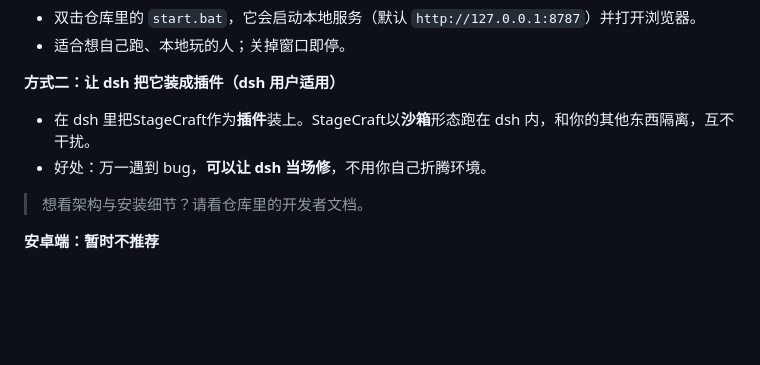
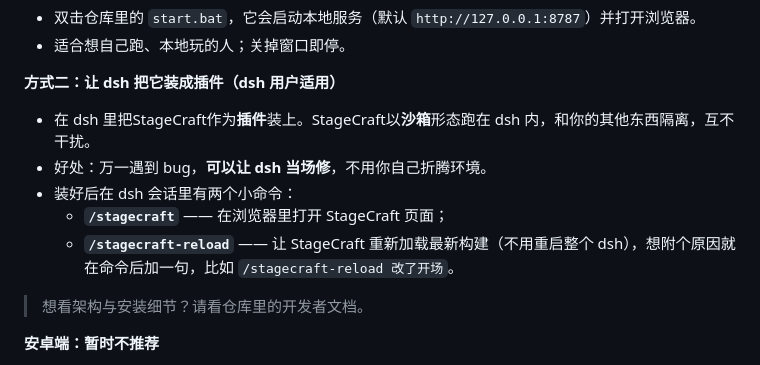
Before and after one commit to wwkk214222208/StageCraft, a Markdown page: 玩家看我.md, the part around the change. Drawn GitHub-style; blank space fills up the shorter version.

```diff
--- a/玩家看我.md
+++ b/玩家看我.md
@@ -75,6 +75,9 @@ StageCraft本质是个"本地网站"——背后有个服务在跑，你用浏
 **方式二：让 dsh 把它装成插件（dsh 用户适用）**
 - 在 dsh 里把StageCraft作为**插件**装上。StageCraft以**沙箱**形态跑在 dsh 内，和你的其他东西隔离，互不干扰。
 - 好处：万一遇到 bug，**可以让 dsh 当场修**，不用你自己折腾环境。
+- 装好后在 dsh 会话里有两个小命令：
+  - **`/stagecraft`** —— 在浏览器里打开 StageCraft 页面；
+  - **`/stagecraft-reload`** —— 让 StageCraft 重新加载最新构建（不用重启整个 dsh），想附个原因就在命令后加一句，比如 `/stagecraft-reload 改了开场`。
 
 > 想看架构与安装细节？请看仓库里的开发者文档。
 
```
Also changed, not shown: dsh-rp/README.md (+15 -0 lines).
